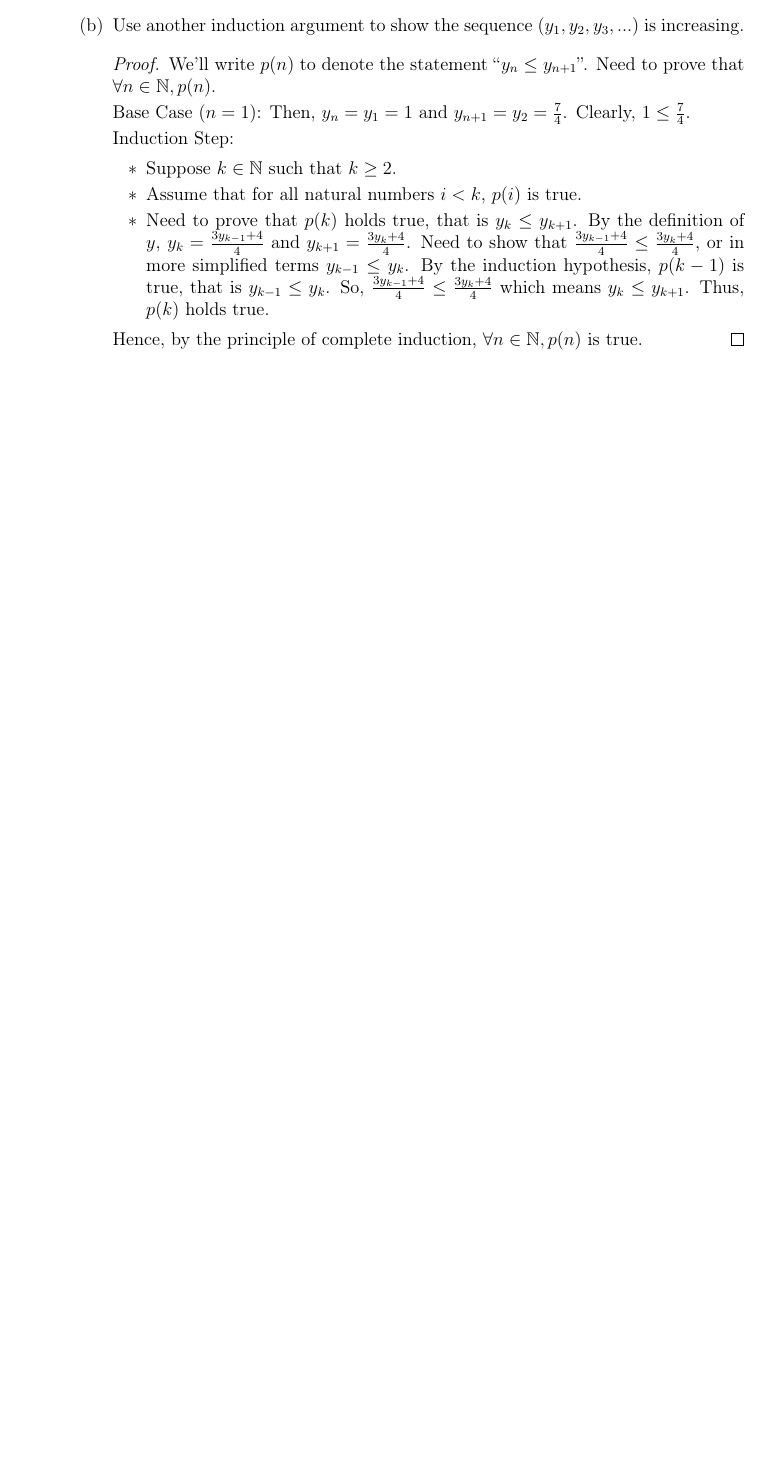
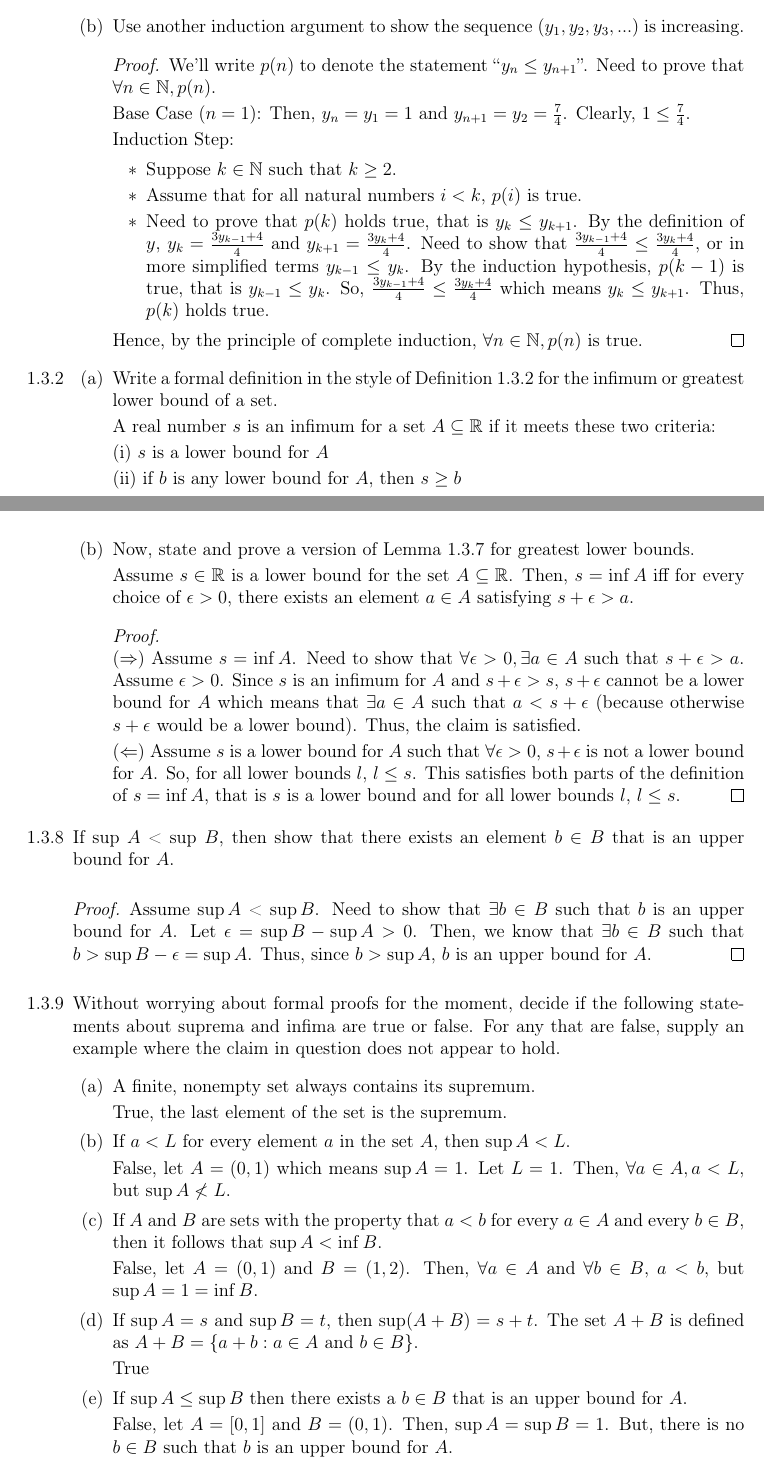
Before and after one commit to rohitr02/Intro-Real-Analysis-Solutions, a LaTeX document (Chapter 1 Problems/Chapter 1 Problems.tex): part of page 2 of 2 before the commit and two parts of pages 2 and 3 of 3 after it, the two joined at a grey line, cut so that both start at the same text, the shorter picture padded with empty space. Compiled offline with pdfLaTeX.

Commit message:
Chapter 1 Section 3 Problems

```diff
--- a/Chapter 1 Problems/Chapter 1 Problems.tex
+++ b/Chapter 1 Problems/Chapter 1 Problems.tex
@@ -90,5 +90,58 @@
                     Hence, by the principle of complete induction, $\forall n \in \bbN, p(n)$ is true.
                 \end{proof}
         \end{itemize}
+    \item[1.3.2]
+        \begin{itemize}
+            \item [(a)] Write a formal definition in the style of Definition 1.3.2 for the infimum or greatest lower bound of a set.
+
+            A real number $s$ is an infimum for a set $A \subseteq \mathbb{R}$ if it meets these two criteria:
+
+                (i) $s$ is a lower bound for $A$
+
+                (ii) if $b$ is any lower bound for $A$, then $s \geq b$
+            \item [(b)] Now, state and prove a version of Lemma 1.3.7 for greatest lower bounds.
+
+            Assume $s \in \bbR$ is a lower bound for the set $A \subseteq \bbR$. Then, $s = \inf A$ iff for every choice of $\epsilon > 0$, there exists an element $a \in A$ satisfying $s + \epsilon > a$.
+
+            \begin{proof} \ \\
+                ($\Rightarrow$)
+                Assume $s = \inf A$. Need to show that $\forall \epsilon>0, \exists a \in A$ such that $s + \epsilon > a$.
+                Assume $\epsilon > 0$.
+                Since $s$ is an infimum for $A$ and $s + \epsilon > s$, $s + \epsilon$ cannot be a lower bound for $A$ which means that $\exists a \in A$ such that $a < s + \epsilon$ (because otherwise $s+\epsilon$ would be a lower bound).
+                Thus, the claim is satisfied.
+
+                ($\Leftarrow$)
+                Assume $s$ is a lower bound for $A$ such that $\forall \epsilon > 0$, $s + \epsilon$ is not a lower bound for $A$.
+                So, for all lower bounds $l$, $l \leq s$.
+                This satisfies both parts of the definition of $s = \inf A$, that is $s$ is a lower bound and for all lower bounds $l$, $l \leq s$.
+            \end{proof}
+        \end{itemize}
+    \item[1.3.8] If sup $A$ < sup $B$, then show that there exists an element $b \in B$ that is an upper bound for $A$.
+    \begin{proof}
+        Assume $\sup A$ < $\sup B$.
+        Need to show that $\exists b \in B$ such that $b$ is an upper bound for $A$.
+        Let $\epsilon = \sup B - \sup A > 0$.
+        Then, we know that $\exists b \in B$ such that $b > \sup B - \epsilon = \sup A$.
+        Thus, since $b > \sup A$, $b$ is an upper bound for $A$.
+    \end{proof}
+    \item[1.3.9] Without worrying about formal proofs for the moment, decide if the following statements about suprema and infima are true or false. For any that are false, supply an example where the claim in question does not appear to hold.
+        \begin{itemize}
+            \item [(a)] A finite, nonempty set always contains its supremum.
+
+                True, the last element of the set is the supremum.
+            \item [(b)] If $a < L$ for every element $a$ in the set $A$, then $\sup A < L$.
+
+                False, let $A = (0, 1)$ which means $\sup A = 1$. Let $L = 1$. Then, $\forall a \in A, a < L$, but $\sup A \not < L$.
+            \item [(c)] If $A$ and $B$ are sets with the property that $a < b$ for every $a \in A$ and every $b \in B$, then it follows that $\sup A < \inf B$.
+
+                False, let $A = (0, 1)$ and $B = (1, 2)$. Then, $\forall a \in A$ and $\forall b \in B$, $a < b$, but $\sup A = 1 = \inf B$.
+            \item [(d)] If $\sup A = s$ and $\sup B = t$, then $\sup (A+B) = s+t$. The set $A+B$ is defined as $A + B = \{a + b : a \in A$ and $b \in B\}$.
+
+                True
+            \item [(e)] If $\sup A \leq \sup B$ then there exists a $b\in B$ that is an upper bound for $A$.
+
+            False, let $A = [0, 1]$ and $B = (0, 1)$. Then, $\sup A = \sup B = 1$.
+            But, there is no $b \in B$ such that $b$ is an upper bound for $A$.
+        \end{itemize}
 \end{itemize}
 \end{document}
```
Also changed, not shown: Chapter 1 Problems/Chapter 1 Problems.pdf, 4 other files.
